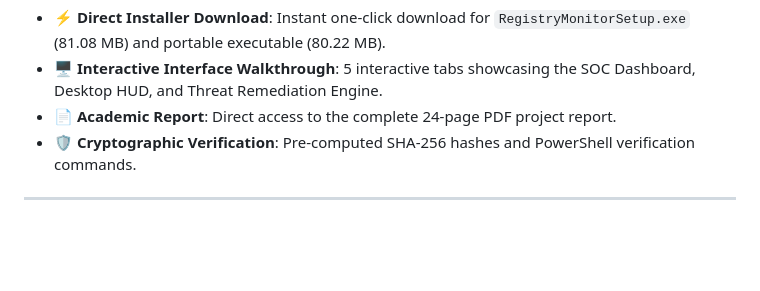
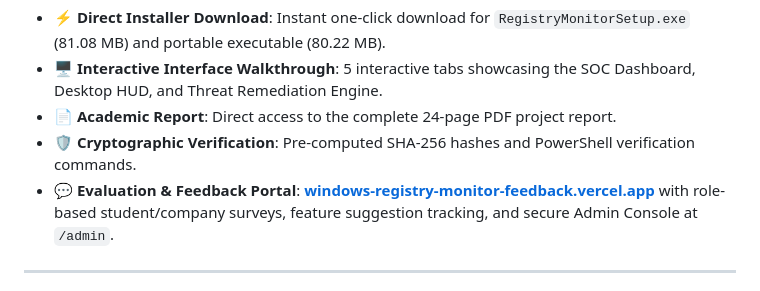
Before and after one commit to Made-by-Piyush99/Windows-Registry-Monitoring, a Markdown page: README.md, the part around the change printed below. Drawn GitHub-style; blank space fills up the shorter version.

Commit message:
feat(feedback): add Feedback portal with Student/Company surveys, implementation suggestions, and /admin telemetry console

```diff
--- a/README.md
+++ b/README.md
@@ -20,6 +21,7 @@ Explore the live web portal and download center deployed on Vercel:
 - 🖥️ **Interactive Interface Walkthrough**: 5 interactive tabs showcasing the SOC Dashboard, Desktop HUD, and Threat Remediation Engine.
 - 📄 **Academic Report**: Direct access to the complete 24-page PDF project report.
 - 🛡️ **Cryptographic Verification**: Pre-computed SHA-256 hashes and PowerShell verification commands.
+- 💬 **Evaluation & Feedback Portal**: **[windows-registry-monitor-feedback.vercel.app](https://windows-registry-monitor-feedback.vercel.app)** with role-based student/company surveys, feature suggestion tracking, and secure Admin Console at `/admin`.
 
 ---
 
```
Also changed, not shown: other parts of README.md (+1 -0 lines), feedback/assets/logo.png (added), 11 other files.
